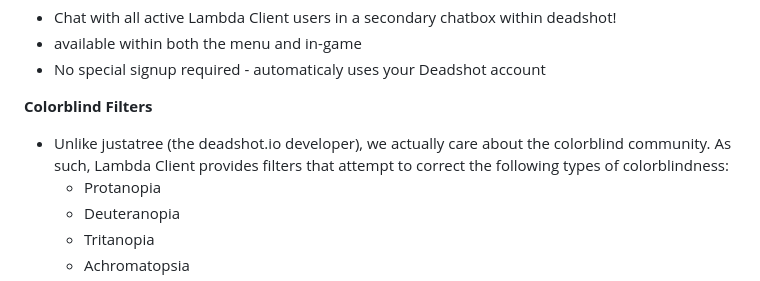
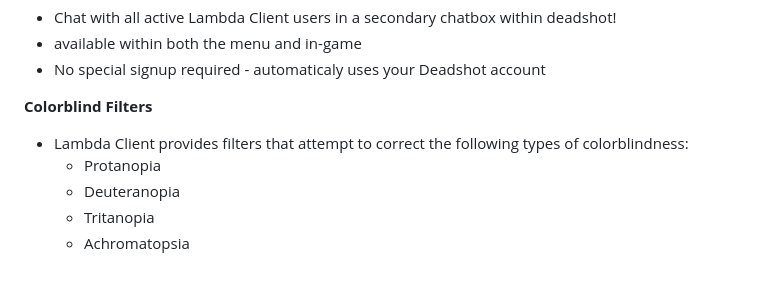
Before and after one commit to lambda-deadshot/lambda-client, a Markdown page: README.md, the part around the change. Rendered like a GitHub page.

Commit message:
be more nice to tree in the readme

```diff
--- a/README.md
+++ b/README.md
@@ -41,7 +41,7 @@ Lambda Client adds the following features to the game:
 
 **Colorblind Filters**
 
-- Unlike justatree (the deadshot.io developer), we actually care about the colorblind community. As such, Lambda Client provides filters that attempt to correct the following types of colorblindness:
+- Lambda Client provides filters that attempt to correct the following types of colorblindness:
   - Protanopia
   - Deuteranopia
   - Tritanopia
```
